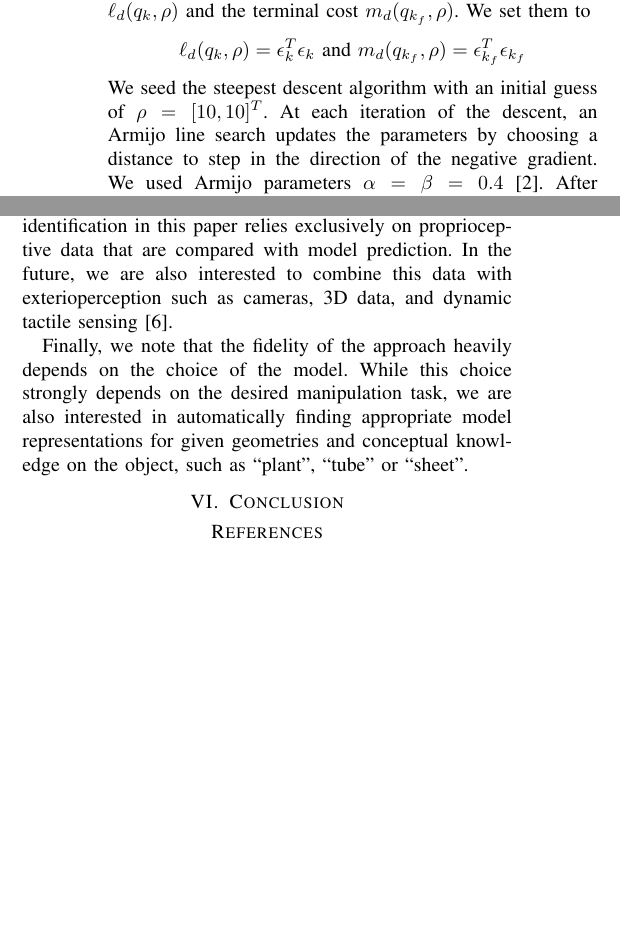
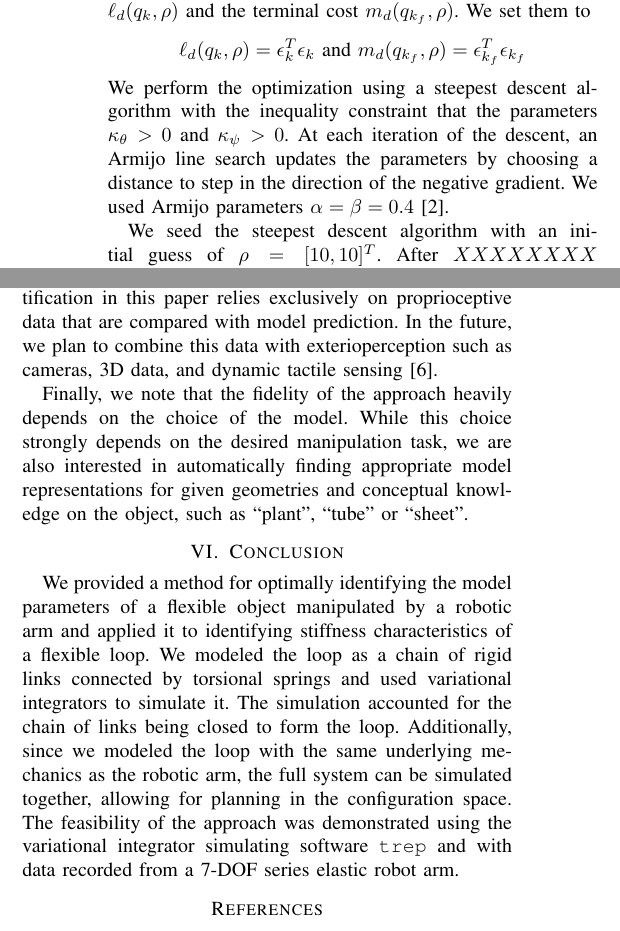
Before and after one commit to timocaldwell/parameter_opt_paper, a LaTeX paper (para_opt_discrete_mech_paper2.tex): two parts of the columns of page 7 of 8, joined at a grey line, cut so that both start at the same text, the shorter picture padded with empty space. Compiled offline with pdfLaTeX.

Commit message:
A few more revisions and a conclusion.

```diff
--- a/para_opt_discrete_mech_paper2.tex
+++ b/para_opt_discrete_mech_paper2.tex
@@ -505,23 +505,21 @@ The matching is quantified by the cost $J_d$.  We choose $J_d$ to be quadratic o
 \[
 \ell_d(q_k,\rho) = \epsilon_k^T\epsilon_k \textrm{ and } m_d(q_{k_f},\rho) = \epsilon_{k_f}^T\epsilon_{k_f}
 \]
-We seed the steepest descent algorithm with an initial guess of $\rho = [10, 10]^T$.  At each iteration of the descent, an Armijo line search updates the parameters by choosing a distance to step in the direction of the negative gradient.  We used Armijo parameters $\alpha = \beta = 0.4$ \cite{armijo}.  After $XXXXXXXX$ iterations, the algorithm terminated with gradient norm $DJ_d(\rho) = XXXXXX$.  The parameters were identified as $[XXXXXX,XXXXXX]^T$.  The convergence is shown in XXXXX.%Fig.~\ref{fig-conv}.
+We perform the optimization using a steepest descent algorithm with the inequality constraint that the parameters $\kappa_\theta>0$ and $\kappa_\psi>0$.    At each iteration of the descent, an Armijo line search updates the parameters by choosing a distance to step in the direction of the negative gradient.  We used Armijo parameters $\alpha = \beta = 0.4$ \cite{armijo}.
+
+We seed the steepest descent algorithm with an initial guess of $\rho = [10, 10]^T$.  After $XXXXXXXX$ iterations, the algorithm terminated with gradient norm $DJ_d(\rho) = XXXXXX$.  The parameters were identified as $[XXXXXX,XXXXXX]^T$.  The convergence is shown in XXXXX.%Fig.~\ref{fig-conv}.
 
 \section{Discussion}
 Through the proposed parameter identification procedure, we calculated the model parameters that best match physical phenomena within the constraint of the chosen model.  This process is important since an improved model can make for better object manipulation.  However, it is unclear, especially in the presented experiment, what this matching tells us about the object's physical properties.  Certainly, measuring at a single contact point provides little insight into the interior stress and strain of the rubber loop.
 
 Furthermore, we assumed the loop has uniform stiffness.  Without this assumption, multiple experiments would be needed at different contact points to identify the non-uniformity.  Also, objects with more complex geometries would require additional experiments.  For instance, grasping and manipulating a single leaf of a tomato plant would provide little insight for identifying the stiffness of the full plant.  Multiple experiments as well as algorithms to determine appropriate actions is a topic of future work.
 
-As the parameter identification process is informed from actual manipulation, the proposed method could also be used online, thereby improving a model estimate with the time the robot spent with an object growing. We note that identification in this paper relies exclusively on proprioceptive data that are compared with model prediction. In the future, we are also interested to combine this data with exterioperception such as cameras, 3D data, and dynamic tactile sensing \cite{hughes2014}.
+As the parameter identification process is informed from actual manipulation, the proposed method could also be used online, thereby improving a model estimate with the time the robot spent with an object growing. We note that identification in this paper relies exclusively on proprioceptive data that are compared with model prediction. In the future, we plan to combine this data with exterioperception such as cameras, 3D data, and dynamic tactile sensing \cite{hughes2014}.
 
 Finally, we note that the fidelity of the approach heavily depends on the choice of the model. While this choice strongly depends on the desired manipulation task, we are also interested in automatically finding appropriate model representations for given geometries and conceptual knowledge on the object, such as ``plant'', ``tube'' or ``sheet''.
 
 \section{Conclusion}
-
-
-
-
-
+We provided a method for optimally identifying the model parameters of a flexible object manipulated by a robotic arm and applied it to identifying stiffness characteristics of a flexible loop.  We modeled the loop as a chain of rigid links connected by torsional springs and used variational integrators to simulate it.  The simulation accounted for the chain of links being closed to form the loop. Additionally, since we modeled the loop with the same underlying mechanics as the robotic arm, the full system can be simulated together, allowing for planning in the configuration space.  The feasibility of the approach was demonstrated using the variational integrator simulating software \texttt{trep} and with data recorded from a 7-DOF series elastic robot arm.
 
 \bibliographystyle{plain}
 \bibliography{param_opts_cites}
```
Also changed, not shown: para_opt_discrete_mech_paper2.tex (2 more changed lines).
